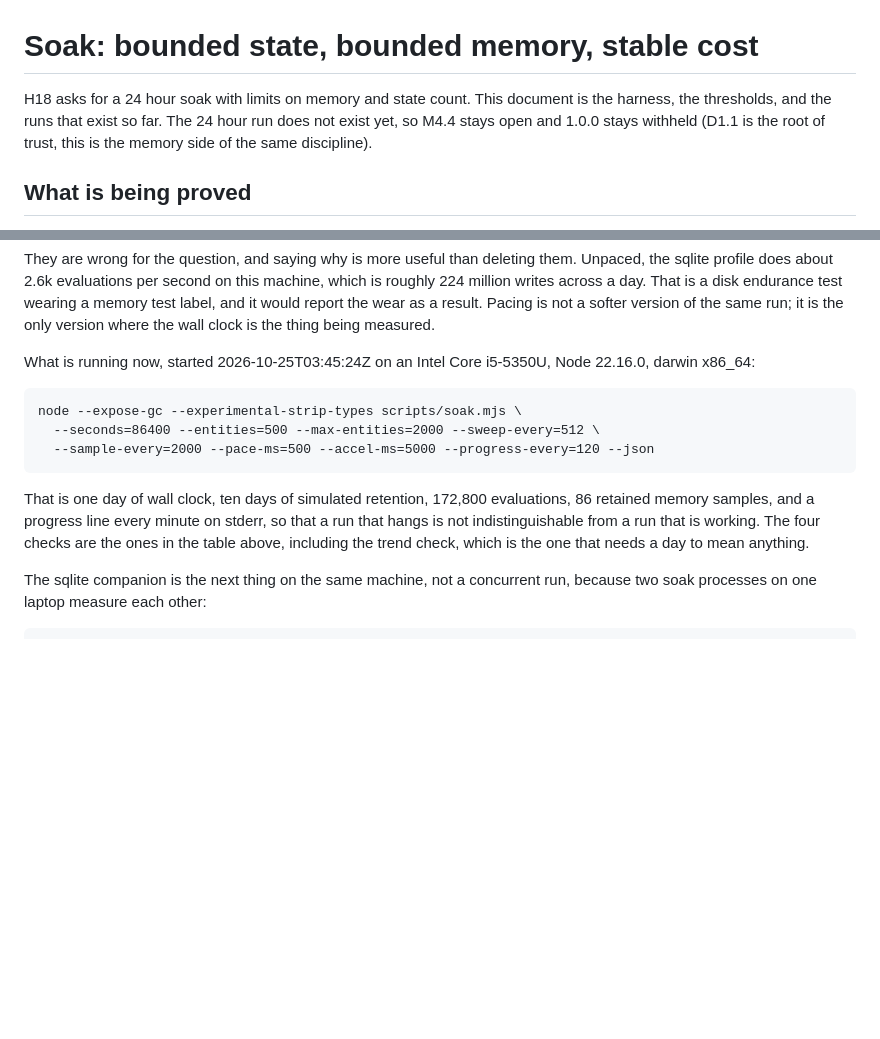
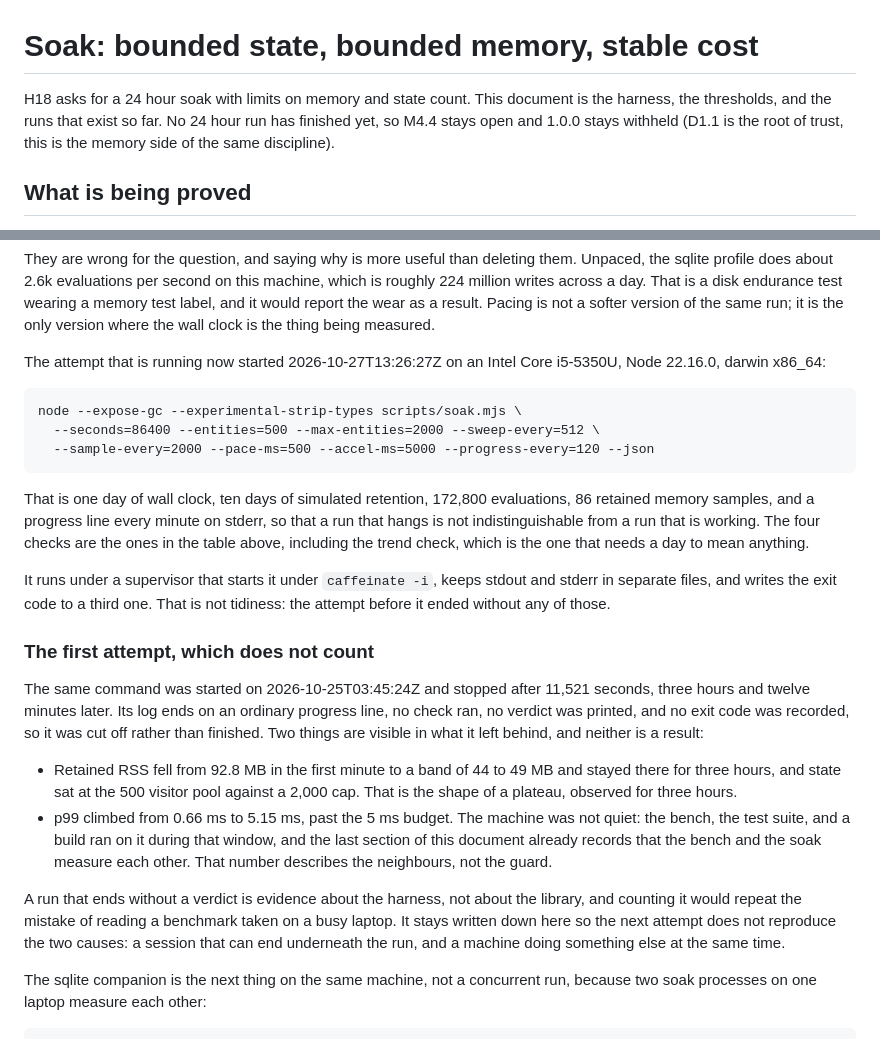
Before and after one commit to Fachryxyf/scorpio-guard, a Markdown page: docs/SOAK.md, 2 parts joined by grey strips. Drawn GitHub-style; blank space fills up the shorter version.

Commit message:
docs: record the soak that died at three hours, and start one that cannot die quietly
The 24 hour attempt from 2026-10-25 ended after 11,521 seconds. Its log stops on an ordinary
progress line: no check ran, no verdict printed, no exit code recorded. The process was gone
when the machine was next looked at, so the run was cut off rather than finished, and the
document that said it was running had been wrong for two days.

What it left behind is not a result and is now described as such. Retained RSS sat in a band
of 44 to 49 MB for three hours against a 2000 entity cap, which is the shape of a plateau but
only three hours of it. p99 climbed to 5.15 ms, past the 5 ms budget, while the bench, the
test suite, and a build ran on the same machine; that number describes the neighbours, which
this document already warns about in its own section about the bench and the soak measuring
each other.

The attempt now running started 2026-10-27T13:26:27Z under a supervisor that runs it under
caffeinate, keeps stdout and stderr apart, and writes the exit code to its own file, followed
by the sqlite companion in the same job rather than beside it. M4.4 stays open until a verdict
exists, which is what the checks are for.

````diff
--- a/docs/SOAK.md
+++ b/docs/SOAK.md
@@ -1,7 +1,7 @@
 # Soak: bounded state, bounded memory, stable cost
 
 H18 asks for a 24 hour soak with limits on memory and state count. This document is the
-harness, the thresholds, and the runs that exist so far. The 24 hour run does not exist
+harness, the thresholds, and the runs that exist so far. No 24 hour run has finished
 yet, so M4.4 stays open and 1.0.0 stays withheld (D1.1 is the root of trust, this is the
 memory side of the same discipline).
 
@@ -114,8 +114,8 @@ the sqlite profile does about 2.6k evaluations per second on this machine, which
 and it would report the wear as a result. Pacing is not a softer version of the same run; it
 is the only version where the wall clock is the thing being measured.
 
-What is running now, started 2026-10-25T03:45:24Z on an Intel Core i5-5350U, Node 22.16.0,
-darwin x86_64:
+The attempt that is running now started 2026-10-27T13:26:27Z on an Intel Core i5-5350U,
+Node 22.16.0, darwin x86_64:
 
 ```
 node --expose-gc --experimental-strip-types scripts/soak.mjs \
@@ -127,6 +127,30 @@ That is one day of wall clock, ten days of simulated retention, 172,800 evaluati
 retained memory samples, and a progress line every minute on stderr, so that a run that hangs
 is not indistinguishable from a run that is working. The four checks are the ones in the table
 above, including the trend check, which is the one that needs a day to mean anything.
+
+It runs under a supervisor that starts it under `caffeinate -i`, keeps stdout and stderr in
+separate files, and writes the exit code to a third one. That is not tidiness: the attempt
+before it ended without any of those.
+
+### The first attempt, which does not count
+
+The same command was started on 2026-10-25T03:45:24Z and stopped after 11,521 seconds,
+three hours and twelve minutes later. Its log ends on an ordinary progress line, no check
+ran, no verdict was printed, and no exit code was recorded, so it was cut off rather than
+finished. Two things are visible in what it left behind, and neither is a result:
+
+- Retained RSS fell from 92.8 MB in the first minute to a band of 44 to 49 MB and stayed
+  there for three hours, and state sat at the 500 visitor pool against a 2,000 cap. That is
+  the shape of a plateau, observed for three hours.
+- p99 climbed from 0.66 ms to 5.15 ms, past the 5 ms budget. The machine was not quiet: the
+  bench, the test suite, and a build ran on it during that window, and the last section of
+  this document already records that the bench and the soak measure each other. That number
+  describes the neighbours, not the guard.
+
+A run that ends without a verdict is evidence about the harness, not about the library, and
+counting it would repeat the mistake of reading a benchmark taken on a busy laptop. It stays
+written down here so the next attempt does not reproduce the two causes: a session that can
+end underneath the run, and a machine doing something else at the same time.
 
 The sqlite companion is the next thing on the same machine, not a concurrent run, because two
 soak processes on one laptop measure each other:
````
